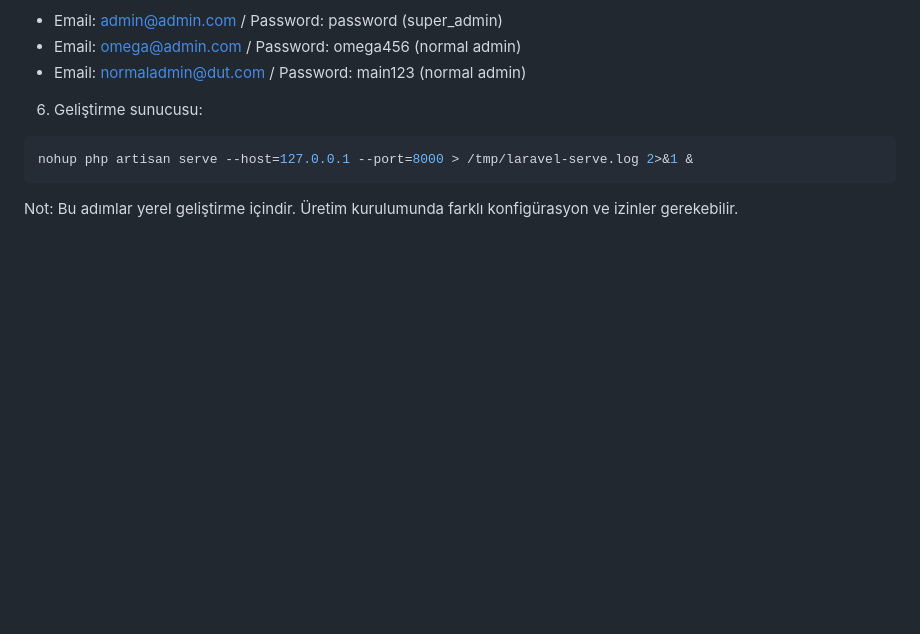
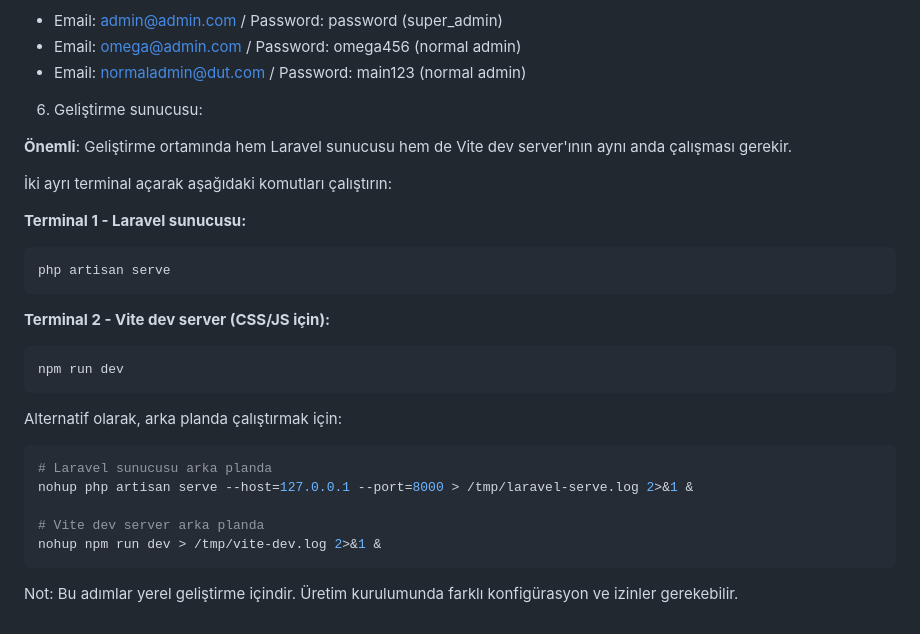
Before and after one commit to visio-soft/DUT, a Markdown page: README.md, the part around the change. GitHub-like rendering; blank space fills up the shorter version.

Commit message:
Update README.md to include instructions for running Laravel and Vite dev servers concurrently

````diff
--- a/README.md
+++ b/README.md
@@ -108,8 +108,28 @@ php artisan db:seed
 
 6. Geliştirme sunucusu:
 
+**Önemli**: Geliştirme ortamında hem Laravel sunucusu hem de Vite dev server'ının aynı anda çalışması gerekir.
+
+İki ayrı terminal açarak aşağıdaki komutları çalıştırın:
+
+**Terminal 1 - Laravel sunucusu:**
 ```bash
+php artisan serve
+```
+
+**Terminal 2 - Vite dev server (CSS/JS için):**
+```bash
+npm run dev
+```
+
+Alternatif olarak, arka planda çalıştırmak için:
+
+```bash
+# Laravel sunucusu arka planda
 nohup php artisan serve --host=127.0.0.1 --port=8000 > /tmp/laravel-serve.log 2>&1 &
+
+# Vite dev server arka planda
+nohup npm run dev > /tmp/vite-dev.log 2>&1 &
 ```
 
 Not: Bu adımlar yerel geliştirme içindir. Üretim kurulumunda farklı konfigürasyon ve izinler gerekebilir.
````
